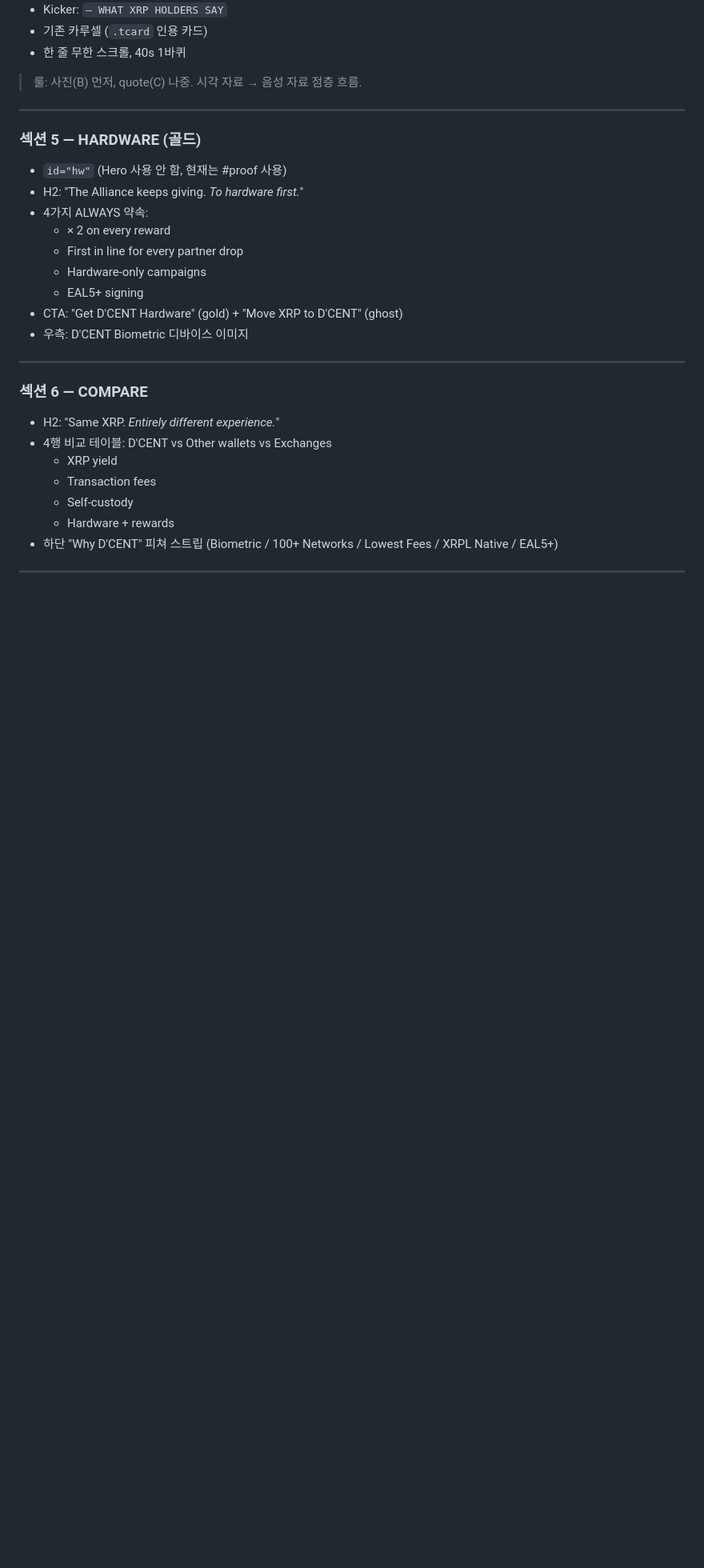
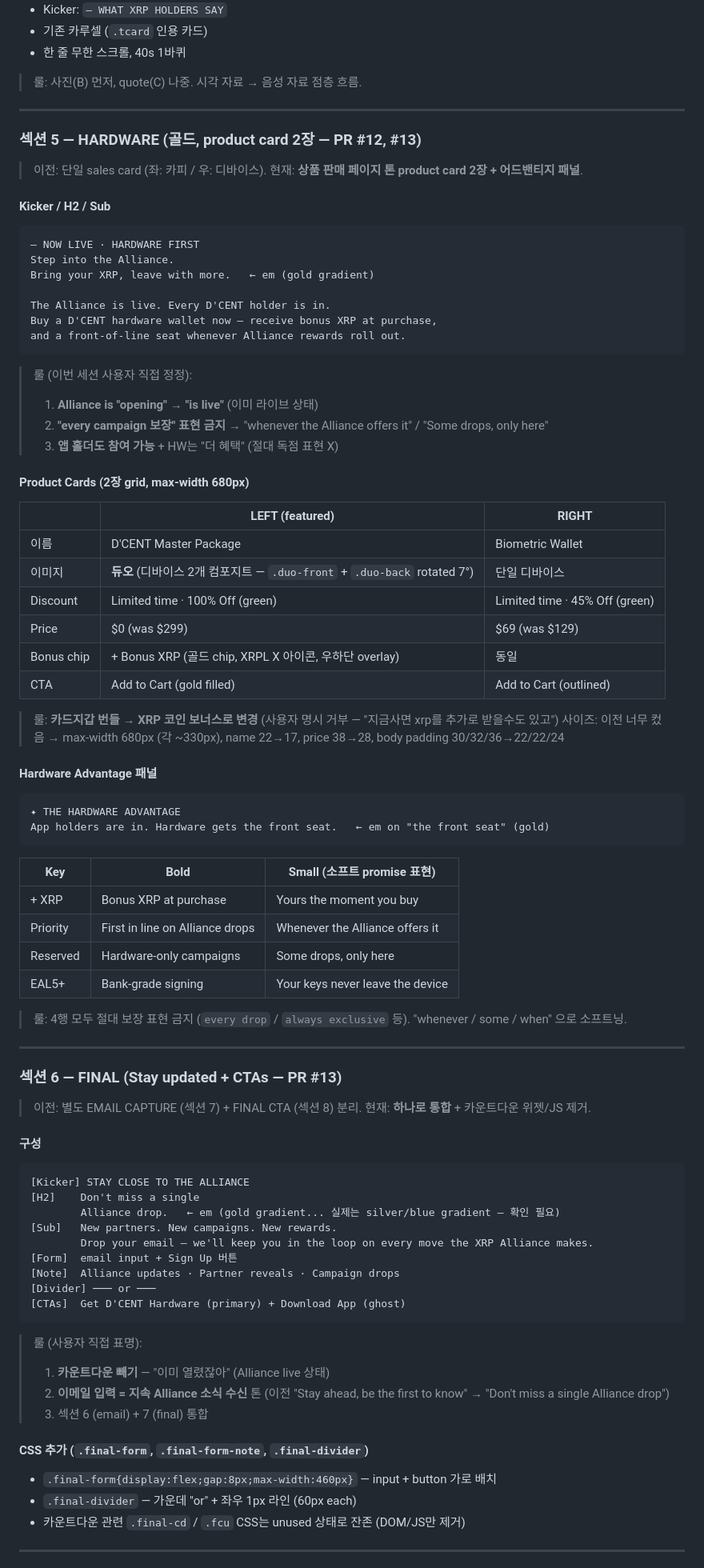
Before and after one commit to ChanhongJeong/web3_content_studio, a Markdown page: history_xrp_alliance.md, the part around one of its changes. Shown at 80% size. Drawn GitHub-style; blank space fills up the shorter version.

````diff
--- a/history_xrp_alliance.md
+++ b/history_xrp_alliance.md
@@ -306,29 +306,81 @@ This is what comes with it.   ← 그라데이션
 
 ---
 
-### 섹션 5 — HARDWARE (골드)
+### 섹션 5 — HARDWARE (골드, product card 2장 — PR #12, #13)
 
-- `id="hw"` (Hero 사용 안 함, 현재는 #proof 사용)
-- H2: "The Alliance keeps giving. *To hardware first.*"
-- 4가지 ALWAYS 약속:
-  - × 2 on every reward
-  - First in line for every partner drop
-  - Hardware-only campaigns
-  - EAL5+ signing
-- CTA: "Get D'CENT Hardware" (gold) + "Move XRP to D'CENT" (ghost)
-- 우측: D'CENT Biometric 디바이스 이미지
+> 이전: 단일 sales card (좌: 카피 / 우: 디바이스). 현재: **상품 판매 페이지 톤 product card 2장 + 어드밴티지 패널**.
+
+#### Kicker / H2 / Sub
+```
+— NOW LIVE · HARDWARE FIRST
+Step into the Alliance.
+Bring your XRP, leave with more.   ← em (gold gradient)
+
+The Alliance is live. Every D'CENT holder is in.
+Buy a D'CENT hardware wallet now — receive bonus XRP at purchase,
+and a front-of-line seat whenever Alliance rewards roll out.
+```
+
+> 룰 (이번 세션 사용자 직접 정정):
+> 1. **Alliance is "opening" → "is live"** (이미 라이브 상태)
+> 2. **"every campaign 보장" 표현 금지** → "whenever the Alliance offers it" / "Some drops, only here"
+> 3. **앱 홀더도 참여 가능** + HW는 "더 혜택" (절대 독점 표현 X)
+
+#### Product Cards (2장 grid, max-width 680px)
+| | LEFT (featured) | RIGHT |
+|---|---|---|
+| 이름 | D'CENT Master Package | Biometric Wallet |
+| 이미지 | **듀오** (디바이스 2개 컴포지트 — `.duo-front` + `.duo-back` rotated 7°) | 단일 디바이스 |
+| Discount | Limited time · 100% Off (green) | Limited time · 45% Off (green) |
+| Price | $0 (was $299) | $69 (was $129) |
+| Bonus chip | + Bonus XRP (골드 chip, XRPL X 아이콘, 우하단 overlay) | 동일 |
+| CTA | Add to Cart (gold filled) | Add to Cart (outlined) |
+
+> 룰: **카드지갑 번들 → XRP 코인 보너스로 변경** (사용자 명시 거부 — "지금사면 xrp를 추가로 받을수도 있고")
+> 사이즈: 이전 너무 컸음 → max-width 680px (각 ~330px), name 22→17, price 38→28, body padding 30/32/36→22/22/24
+
+#### Hardware Advantage 패널
+```
+✦ THE HARDWARE ADVANTAGE
+App holders are in. Hardware gets the front seat.   ← em on "the front seat" (gold)
+```
+| Key | Bold | Small (소프트 promise 표현) |
+|---|---|---|
+| + XRP | Bonus XRP at purchase | Yours the moment you buy |
+| Priority | First in line on Alliance drops | Whenever the Alliance offers it |
+| Reserved | Hardware-only campaigns | Some drops, only here |
+| EAL5+ | Bank-grade signing | Your keys never leave the device |
+
+> 룰: 4행 모두 절대 보장 표현 금지 (`every drop` / `always exclusive` 등). "whenever / some / when" 으로 소프트닝.
 
 ---
 
-### 섹션 6 — COMPARE
+### 섹션 6 — FINAL (Stay updated + CTAs — PR #13)
 
-- H2: "Same XRP. *Entirely different experience.*"
-- 4행 비교 테이블: D'CENT vs Other wallets vs Exchanges
-  - XRP yield
-  - Transaction fees
-  - Self-custody
-  - Hardware + rewards
-- 하단 "Why D'CENT" 피쳐 스트립 (Biometric / 100+ Networks / Lowest Fees / XRPL Native / EAL5+)
+> 이전: 별도 EMAIL CAPTURE (섹션 7) + FINAL CTA (섹션 8) 분리. 현재: **하나로 통합** + 카운트다운 위젯/JS 제거.
+
+#### 구성
+```
+[Kicker] STAY CLOSE TO THE ALLIANCE
+[H2]    Don't miss a single
+        Alliance drop.   ← em (gold gradient... 실제는 silver/blue gradient — 확인 필요)
+[Sub]   New partners. New campaigns. New rewards.
+        Drop your email — we'll keep you in the loop on every move the XRP Alliance makes.
+[Form]  email input + Sign Up 버튼
+[Note]  Alliance updates · Partner reveals · Campaign drops
+[Divider] ─── or ───
+[CTAs]  Get D'CENT Hardware (primary) + Download App (ghost)
+```
+
+> 룰 (사용자 직접 표명):
+> 1. **카운트다운 빼기** — "이미 열렸잖아" (Alliance live 상태)
+> 2. **이메일 입력 = 지속 Alliance 소식 수신** 톤 (이전 "Stay ahead, be the first to know" → "Don't miss a single Alliance drop")
+> 3. 섹션 6 (email) + 7 (final) 통합
+
+#### CSS 추가 (`.final-form`, `.final-form-note`, `.final-divider`)
+- `.final-form{display:flex;gap:8px;max-width:460px}` — input + button 가로 배치
+- `.final-divider` — 가운데 "or" + 좌우 1px 라인 (60px each)
+- 카운트다운 관련 `.final-cd` / `.fcu` CSS는 unused 상태로 잔존 (DOM/JS만 제거)
 
 ---
 
````
Also changed, not shown: other parts of history_xrp_alliance.md (+60 -31 lines).
